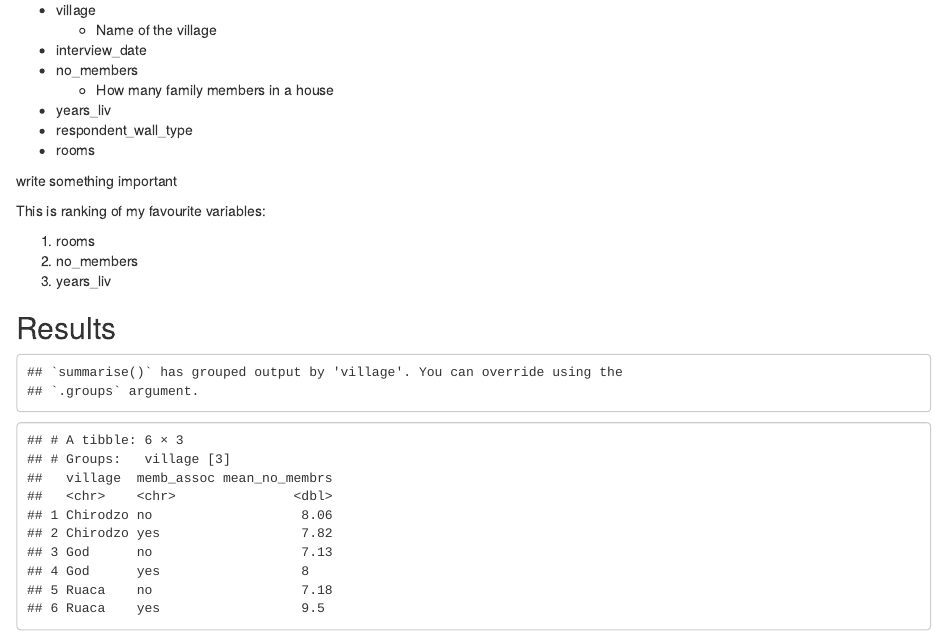
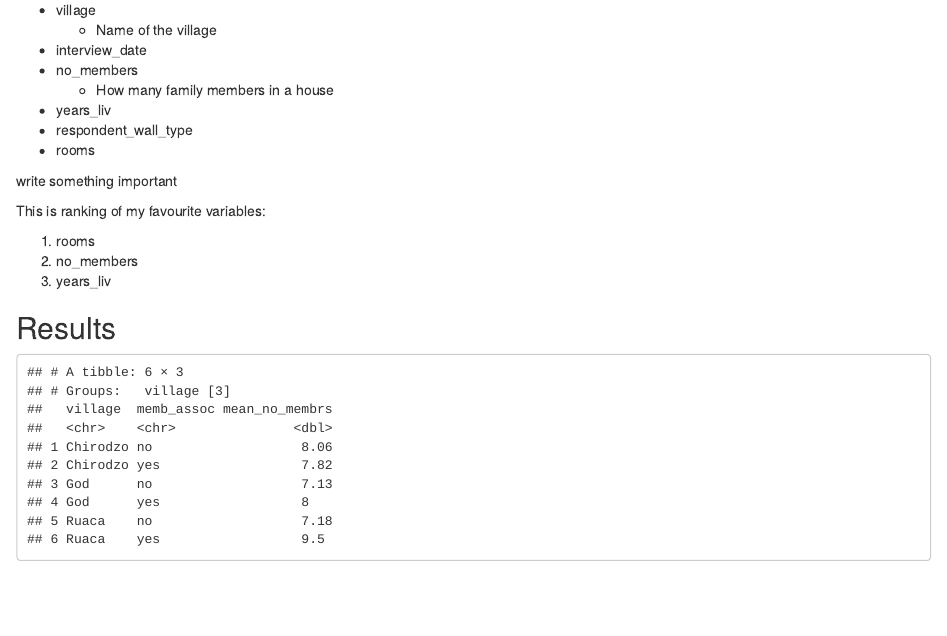
Before and after one commit to FSElsen/2023-02-Data-Carpentry-Notes, an R Markdown document (data-carpentry/documents/awesome-report.Rmd): the page in a window 1100 px wide, from 430 px down. The pictures show the output file data-carpentry/documents/awesome-report.html that the author committed with the source, opened offline.

Commit message:
gitautosync update 30

````diff
--- a/data-carpentry/documents/awesome-report.Rmd
+++ b/data-carpentry/documents/awesome-report.Rmd
@@ -45,7 +45,7 @@ This is ranking of my favourite variables:
 
 ## Results
 
-```{r table-1, echo=FALSE}
+```{r table-1, echo=FALSE, message=FALSE}
 interviews %>%
   filter(!is.na(memb_assoc)) %>%
   group_by(village, memb_assoc) %>%
````
Also changed, not shown: data-carpentry/documents/awesome-report.html.
